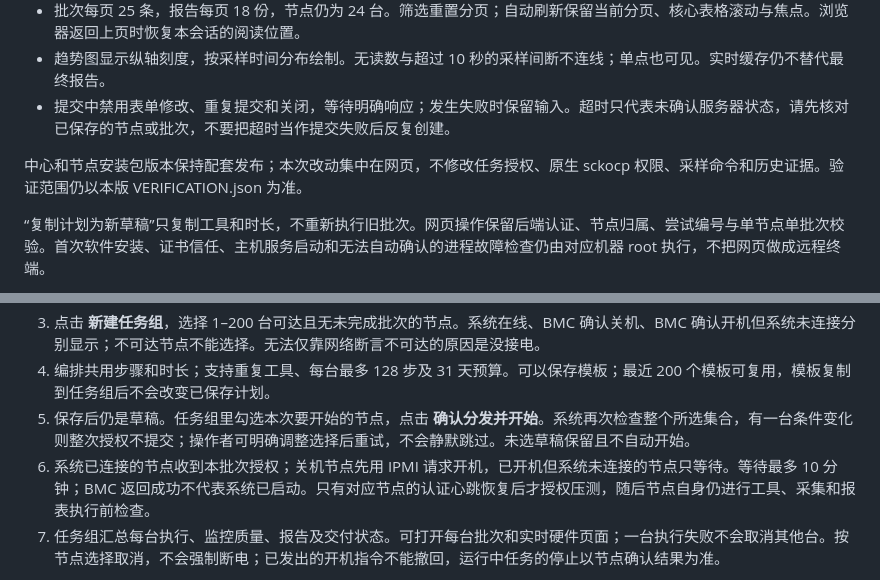
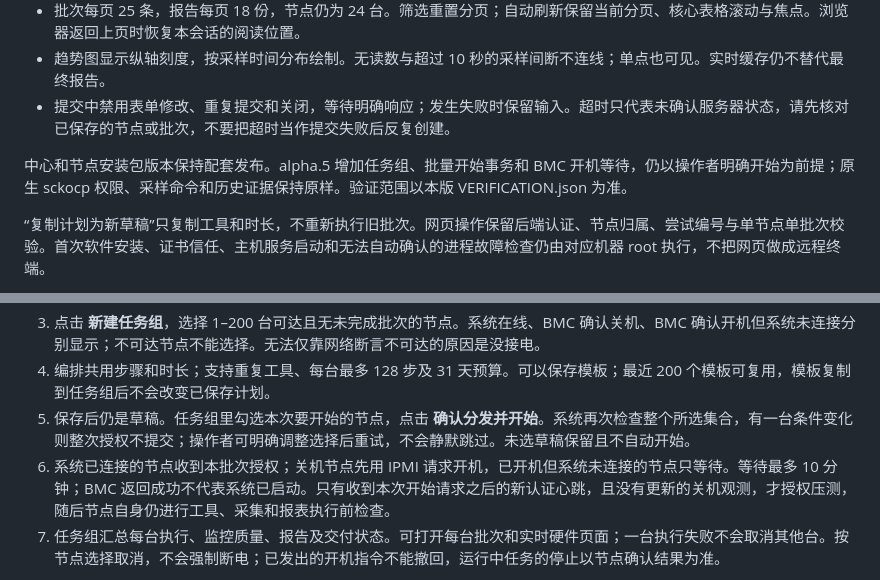
Before and after one commit to SkyWalkerAMD/BITS, a Markdown page: docs/deployment/BITS-INDEPENDENT-PREVIEW.md, 2 parts joined by grey strips. Rendered like a GitHub page.

Commit message:
Clarify group authorization and post-wake connection requirements

```diff
--- a/docs/deployment/BITS-INDEPENDENT-PREVIEW.md
+++ b/docs/deployment/BITS-INDEPENDENT-PREVIEW.md
@@ -83,7 +83,7 @@
 - 趋势图显示纵轴刻度，按采样时间分布绘制。无读数与超过 10 秒的采样间断不连线；单点也可见。实时缓存仍不替代最终报告。
 - 提交中禁用表单修改、重复提交和关闭，等待明确响应；发生失败时保留输入。超时只代表未确认服务器状态，请先核对已保存的节点或批次，不要把超时当作提交失败后反复创建。
 
-中心和节点安装包版本保持配套发布；本次改动集中在网页，不修改任务授权、原生 sckocp 权限、采样命令和历史证据。验证范围仍以本版 VERIFICATION.json 为准。
+中心和节点安装包版本保持配套发布。alpha.5 增加任务组、批量开始事务和 BMC 开机等待，仍以操作者明确开始为前提；原生 sckocp 权限、采样命令和历史证据保持原样。验证范围以本版 VERIFICATION.json 为准。
 
 “复制计划为新草稿”只复制工具和时长，不重新执行旧批次。网页操作保留后端认证、节点归属、尝试编号与单节点单批次校验。首次软件安装、证书信任、主机服务启动和无法自动确认的进程故障检查仍由对应机器 root 执行，不把网页做成远程终端。
 
@@ -119,7 +119,7 @@
 3. 点击 **新建任务组**，选择 1–200 台可达且无未完成批次的节点。系统在线、BMC 确认关机、BMC 确认开机但系统未连接分别显示；不可达节点不能选择。无法仅靠网络断言不可达的原因是没接电。
 4. 编排共用步骤和时长；支持重复工具、每台最多 128 步及 31 天预算。可以保存模板；最近 200 个模板可复用，模板复制到任务组后不会改变已保存计划。
 5. 保存后仍是草稿。任务组里勾选本次要开始的节点，点击 **确认分发并开始**。系统再次检查整个所选集合，有一台条件变化则整次授权不提交；操作者可明确调整选择后重试，不会静默跳过。未选草稿保留且不自动开始。
-6. 系统已连接的节点收到本批次授权；关机节点先用 IPMI 请求开机，已开机但系统未连接的节点只等待。等待最多 10 分钟；BMC 返回成功不代表系统已启动。只有对应节点的认证心跳恢复后才授权压测，随后节点自身仍进行工具、采集和报表执行前检查。
+6. 系统已连接的节点收到本批次授权；关机节点先用 IPMI 请求开机，已开机但系统未连接的节点只等待。等待最多 10 分钟；BMC 返回成功不代表系统已启动。只有收到本次开始请求之后的新认证心跳，且没有更新的关机观测，才授权压测，随后节点自身仍进行工具、采集和报表执行前检查。
 7. 任务组汇总每台执行、监控质量、报告及交付状态。可打开每台批次和实时硬件页面；一台执行失败不会取消其他台。按节点选择取消，不会强制断电；已发出的开机指令不能撤回，运行中任务的停止以节点确认结果为准。
 
 只有此明确授权的任务组才触发开机。电源等待占用节点名额，防止重复批次；中心重启后根据持久化意图继续等待或记录失败，不会盲目重发结果不明的开机指令，也不会重跑压测。超时或未确认开机会标记 `needs_attention` / `not_started`；查看原因，核对机器后“关闭未完成”，需要测试时复制或新建计划再次明确开始。不要用重复点击绕过待处理状态。
```
